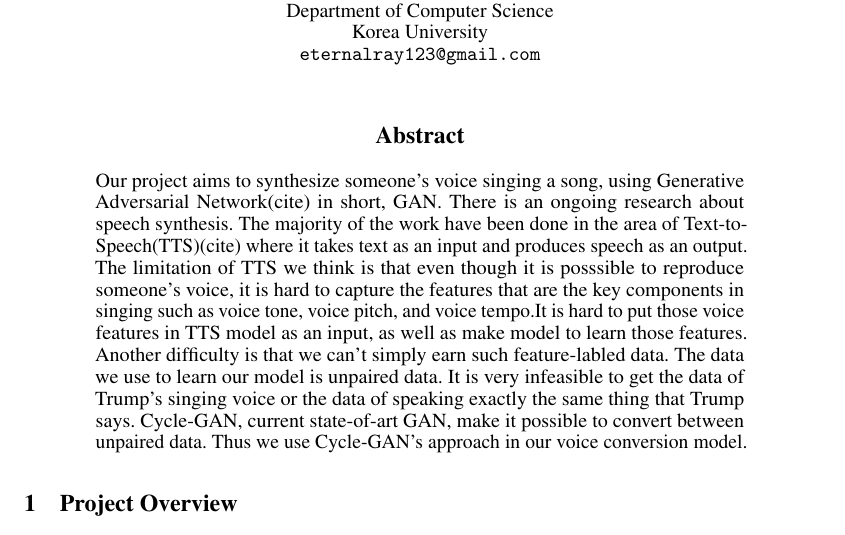
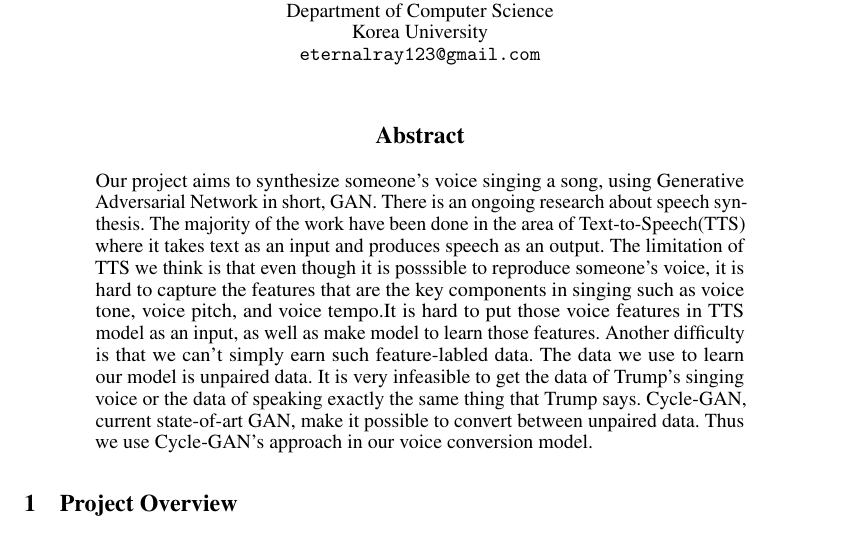
Before and after one commit to eternalray/proposal, a LaTeX paper (nips_2017.tex): part of page 1 of 7, cut so that both start at the same text. Compiled offline with pdfLaTeX.

Commit message:
version 2

```diff
--- a/nips_2017.tex
+++ b/nips_2017.tex
@@ -97,8 +97,8 @@
 
 \maketitle
 \begin{abstract}
-Our project aims to synthesize someone's voice singing a song, using Generative Adversarial Network(cite) in short, GAN.
-There is an ongoing research about speech synthesis. The majority of the work have been done in the area of Text-to-Speech(TTS)(cite) where it takes text as an input and produces speech as an output. The limitation of TTS we think is that even though it is posssible to reproduce someone's voice, it is hard to capture the features that are the key components in singing such as voice tone, voice pitch, and voice tempo.It is hard to put those voice features in TTS model as an input, as well as make model to learn those features. Another difficulty is that we can't simply earn such feature-labled data.
+Our project aims to synthesize someone's voice singing a song, using Generative Adversarial Network in short, GAN.
+There is an ongoing research about speech synthesis. The majority of the work have been done in the area of Text-to-Speech(TTS) where it takes text as an input and produces speech as an output. The limitation of TTS we think is that even though it is posssible to reproduce someone's voice, it is hard to capture the features that are the key components in singing such as voice tone, voice pitch, and voice tempo.It is hard to put those voice features in TTS model as an input, as well as make model to learn those features. Another difficulty is that we can't simply earn such feature-labled data.
 The data we use to learn our model is unpaired data. It is very infeasible to get the data of Trump's singing voice or the data of speaking exactly the same thing that Trump says.
 Cycle-GAN, current state-of-art GAN, make it possible to convert between unpaired data. Thus we use Cycle-GAN's approach in our voice conversion model.
 
```
Also changed, not shown: 1 other file.
